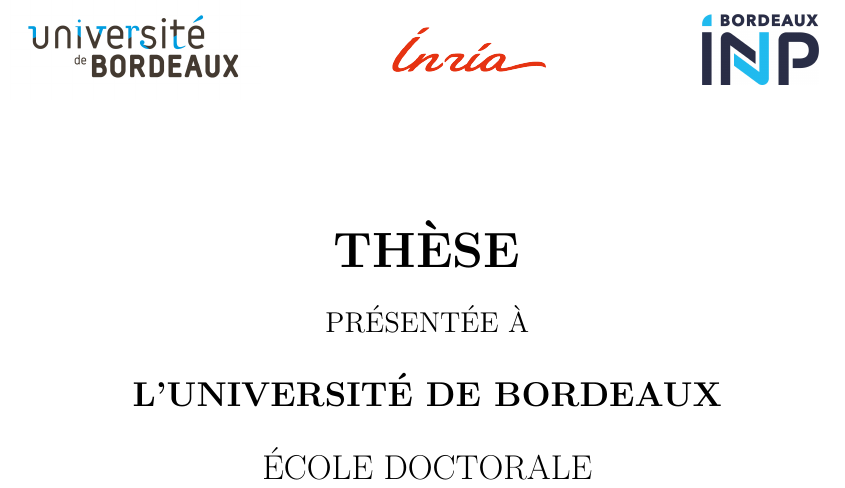
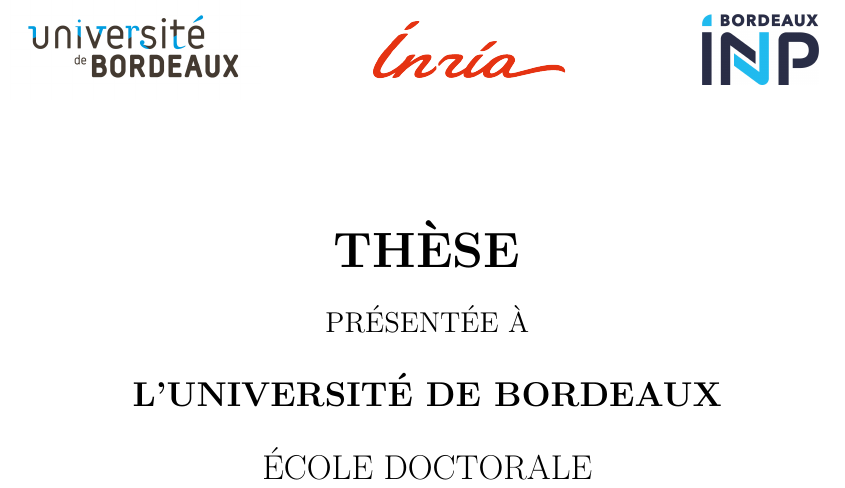
Before and after one commit to bpesquet/thesis, a LaTeX thesis (main.tex, which reads src/cover.tex): part of page 1 of 10, cut so that both start at the same text. Compiled offline with pdfLaTeX.

Commit message:
Increase logo size

```diff
--- a/src/cover.tex
+++ b/src/cover.tex
@@ -16,7 +16,7 @@
             \includegraphics[width=\textwidth]{images/cover/logo-ub.jpg}
         \end{minipage}
         \hfill
-        \begin{minipage}[c]{0.2\textwidth}
+        \begin{minipage}[c]{0.25\textwidth}
             \centering
             % https://www.inria.fr/fr/charte-dutilisation-de-lidentite-visuelle-dinria
             \includegraphics[width=\textwidth]{images/cover/logo-inria.png}
```
